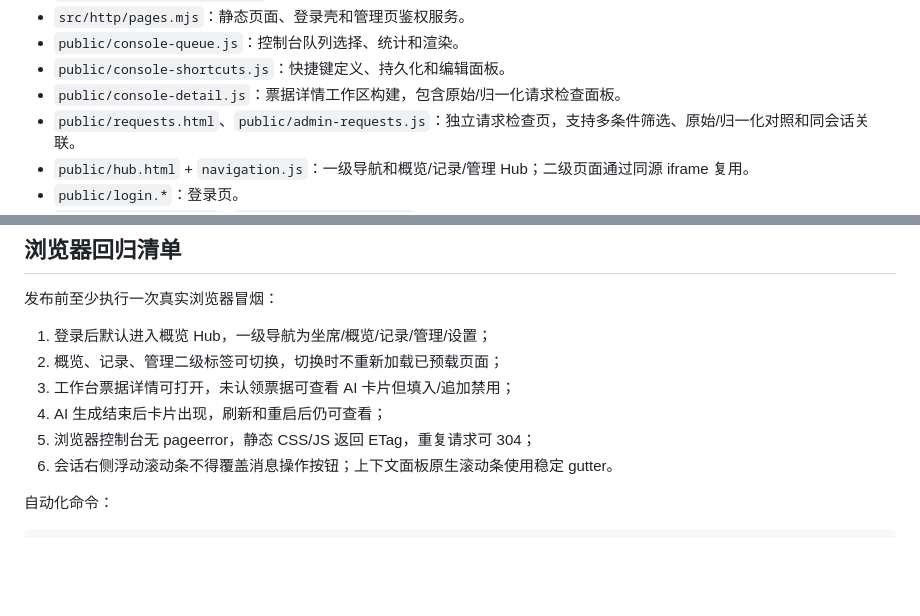
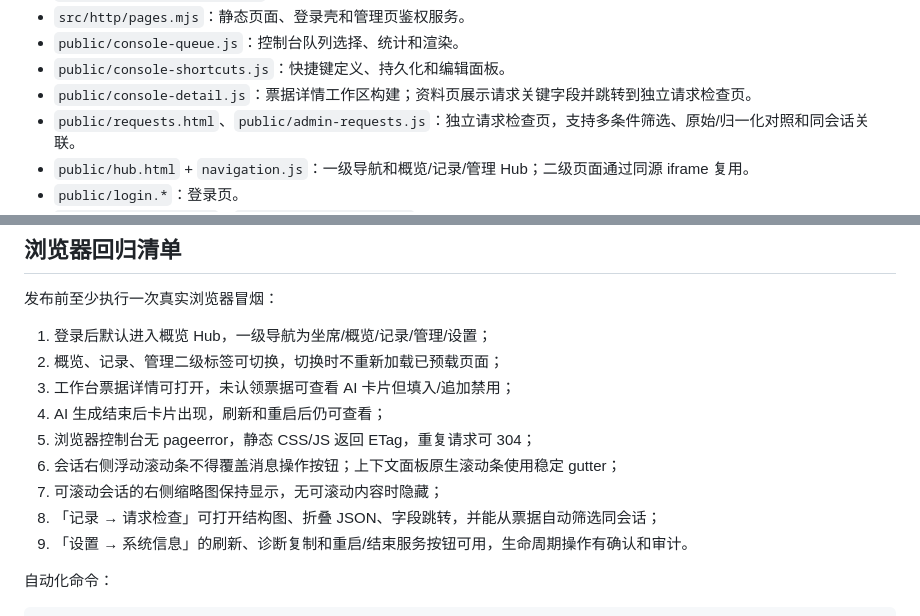
Before and after one commit to Mrtime-gege/nenggong-zhiren, a Markdown page: docs/architecture.md, 2 parts joined by grey strips. Drawn GitHub-style; blank space fills up the shorter version.

```diff
--- a/docs/architecture.md
+++ b/docs/architecture.md
@@ -46,7 +46,7 @@
 - `src/http/pages.mjs`：静态页面、登录壳和管理页鉴权服务。
 - `public/console-queue.js`：控制台队列选择、统计和渲染。
 - `public/console-shortcuts.js`：快捷键定义、持久化和编辑面板。
-- `public/console-detail.js`：票据详情工作区构建，包含原始/归一化请求检查面板。
+- `public/console-detail.js`：票据详情工作区构建；资料页展示请求关键字段并跳转到独立请求检查页。
 - `public/requests.html`、`public/admin-requests.js`：独立请求检查页，支持多条件筛选、原始/归一化对照和同会话关联。
 - `public/hub.html` + `navigation.js`：一级导航和概览/记录/管理 Hub；二级页面通过同源 iframe 复用。
 - `public/login.*`：登录页。
@@ -135,7 +135,10 @@ queued ──claim──► claimed ──chunk/finish──► streaming ──
 3. 工作台票据详情可打开，未认领票据可查看 AI 卡片但填入/追加禁用；
 4. AI 生成结束后卡片出现，刷新和重启后仍可查看；
 5. 浏览器控制台无 pageerror，静态 CSS/JS 返回 ETag，重复请求可 304；
-6. 会话右侧浮动滚动条不得覆盖消息操作按钮；上下文面板原生滚动条使用稳定 gutter。
+6. 会话右侧浮动滚动条不得覆盖消息操作按钮；上下文面板原生滚动条使用稳定 gutter；
+7. 可滚动会话的右侧缩略图保持显示，无可滚动内容时隐藏；
+8. 「记录 → 请求检查」可打开结构图、折叠 JSON、字段跳转，并能从票据自动筛选同会话；
+9. 「设置 → 系统信息」的刷新、诊断复制和重启/结束服务按钮可用，生命周期操作有确认和审计。
 
 自动化命令：
 
```
Also changed, not shown: docs/quickstart.md (+5 -3 lines), docs/security.md (+1 -0 lines).
